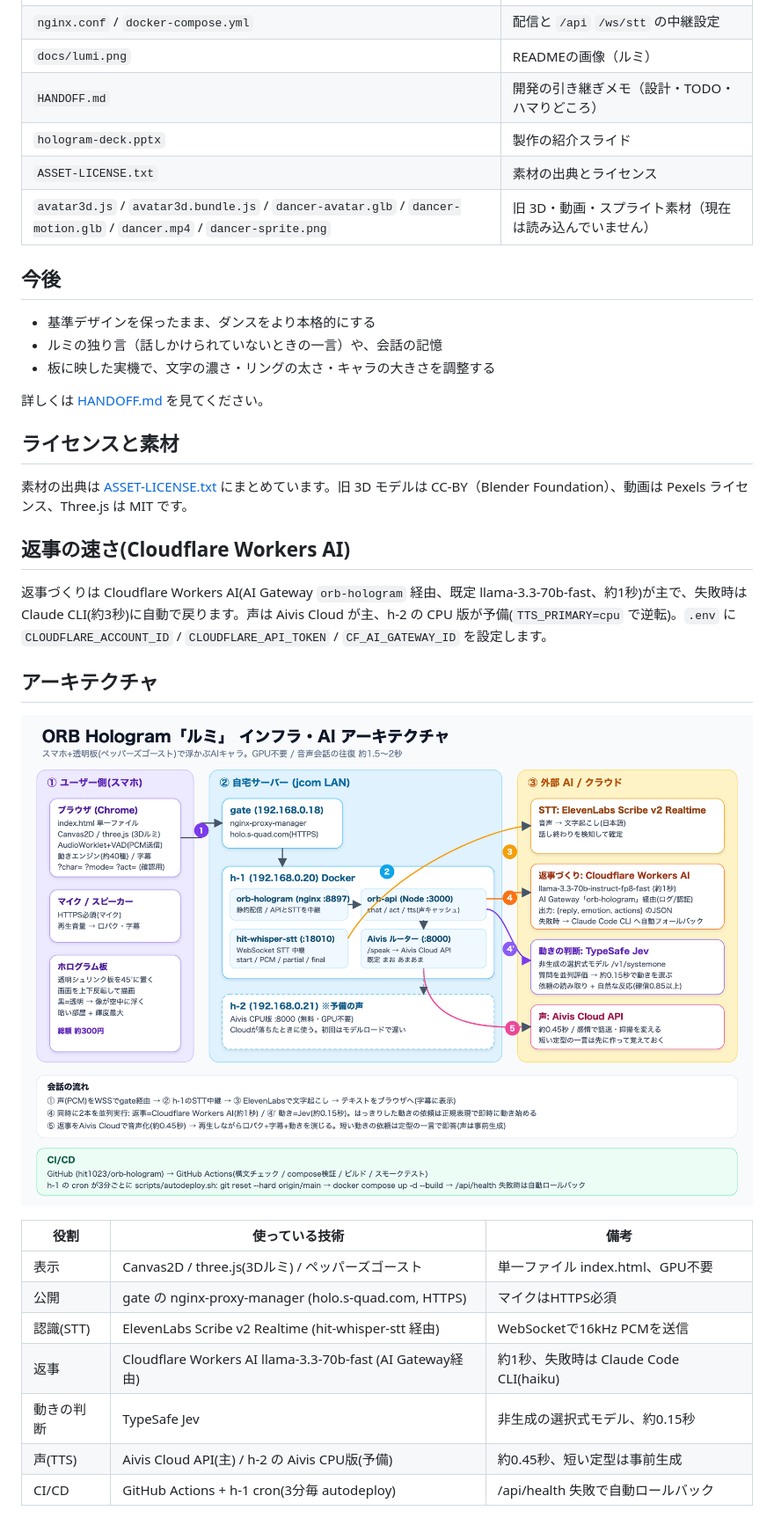
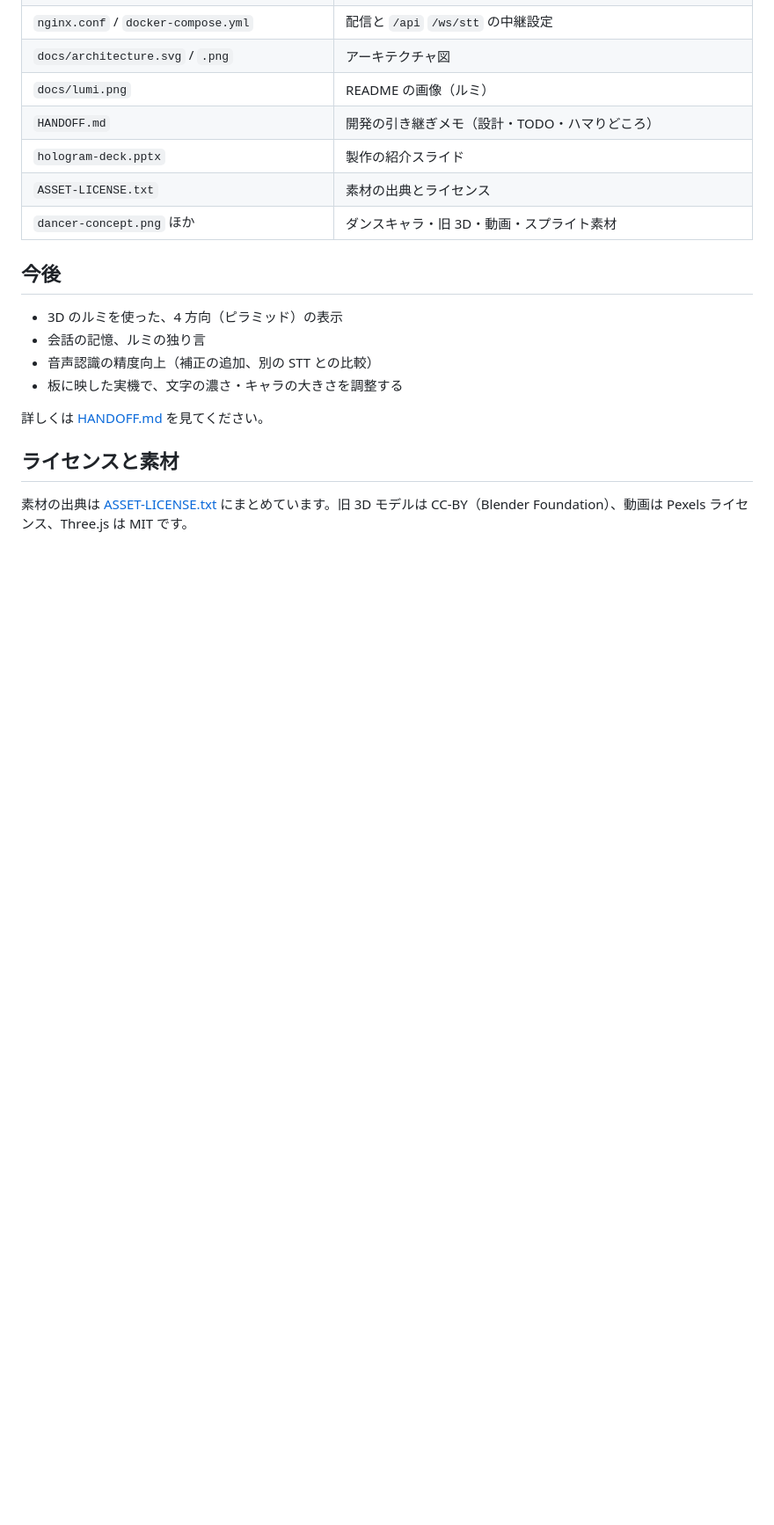
Before and after one commit to hit1023/orb-hologram, a Markdown page: README.md, the part around one of its changes. Shown at 88% size. Drawn GitHub-style; pictures changed too: docs/architecture.png; blank space fills up the shorter version.

```diff
--- a/README.md
+++ b/README.md
@@ -128,34 +177,20 @@ docker compose restart
 | `nginx.conf` / `docker-compose.yml` | 配信と `/api` `/ws/stt` の中継設定 |
-| `docs/lumi.png` | READMEの画像（ルミ） |
+| `docs/architecture.svg` / `.png` | アーキテクチャ図 |
+| `docs/lumi.png` | README の画像（ルミ） |
 | `HANDOFF.md` | 開発の引き継ぎメモ（設計・TODO・ハマりどころ） |
 | `hologram-deck.pptx` | 製作の紹介スライド |
 | `ASSET-LICENSE.txt` | 素材の出典とライセンス |
-| `avatar3d.js` / `avatar3d.bundle.js` / `dancer-avatar.glb` / `dancer-motion.glb` / `dancer.mp4` / `dancer-sprite.png` | 旧 3D・動画・スプライト素材（現在は読み込んでいません） |
+| `dancer-concept.png` ほか | ダンスキャラ・旧 3D・動画・スプライト素材 |
 
 ## 今後
 
-- 基準デザインを保ったまま、ダンスをより本格的にする
-- ルミの独り言（話しかけられていないときの一言）や、会話の記憶
-- 板に映した実機で、文字の濃さ・リングの太さ・キャラの大きさを調整する
+- 3D のルミを使った、4 方向（ピラミッド）の表示
+- 会話の記憶、ルミの独り言
+- 音声認識の精度向上（補正の追加、別の STT との比較）
+- 板に映した実機で、文字の濃さ・キャラの大きさを調整する
 
 詳しくは [HANDOFF.md](HANDOFF.md) を見てください。
 
 ## ライセンスと素材
 
 素材の出典は [ASSET-LICENSE.txt](ASSET-LICENSE.txt) にまとめています。旧 3D モデルは CC-BY（Blender Foundation）、動画は Pexels ライセンス、Three.js は MIT です。
-
-## 返事の速さ(Cloudflare Workers AI)
-返事づくりは Cloudflare Workers AI(AI Gateway `orb-hologram` 経由、既定 llama-3.3-70b-fast、約1秒)が主で、失敗時は Claude CLI(約3秒)に自動で戻ります。声は Aivis Cloud が主、h-2 の CPU 版が予備(`TTS_PRIMARY=cpu` で逆転)。`.env` に `CLOUDFLARE_ACCOUNT_ID` / `CLOUDFLARE_API_TOKEN` / `CF_AI_GATEWAY_ID` を設定します。
-
-## アーキテクチャ
-![アーキテクチャ図](docs/architecture.png)
-
-| 役割 | 使っている技術 | 備考 |
-|---|---|---|
-| 表示 | Canvas2D / three.js(3Dルミ) / ペッパーズゴースト | 単一ファイル index.html、GPU不要 |
-| 公開 | gate の nginx-proxy-manager (holo.s-quad.com, HTTPS) | マイクはHTTPS必須 |
-| 認識(STT) | ElevenLabs Scribe v2 Realtime (hit-whisper-stt 経由) | WebSocketで16kHz PCMを送信 |
-| 返事 | Cloudflare Workers AI llama-3.3-70b-fast (AI Gateway経由) | 約1秒、失敗時は Claude Code CLI(haiku) |
-| 動きの判断 | TypeSafe Jev | 非生成の選択式モデル、約0.15秒 |
-| 声(TTS) | Aivis Cloud API(主) / h-2 の Aivis CPU版(予備) | 約0.45秒、短い定型は事前生成 |
-| CI/CD | GitHub Actions + h-1 cron(3分毎 autodeploy) | /api/health 失敗で自動ロールバック |
```
Also changed, not shown: other parts of README.md (+107 -58 lines), 2 other files.
